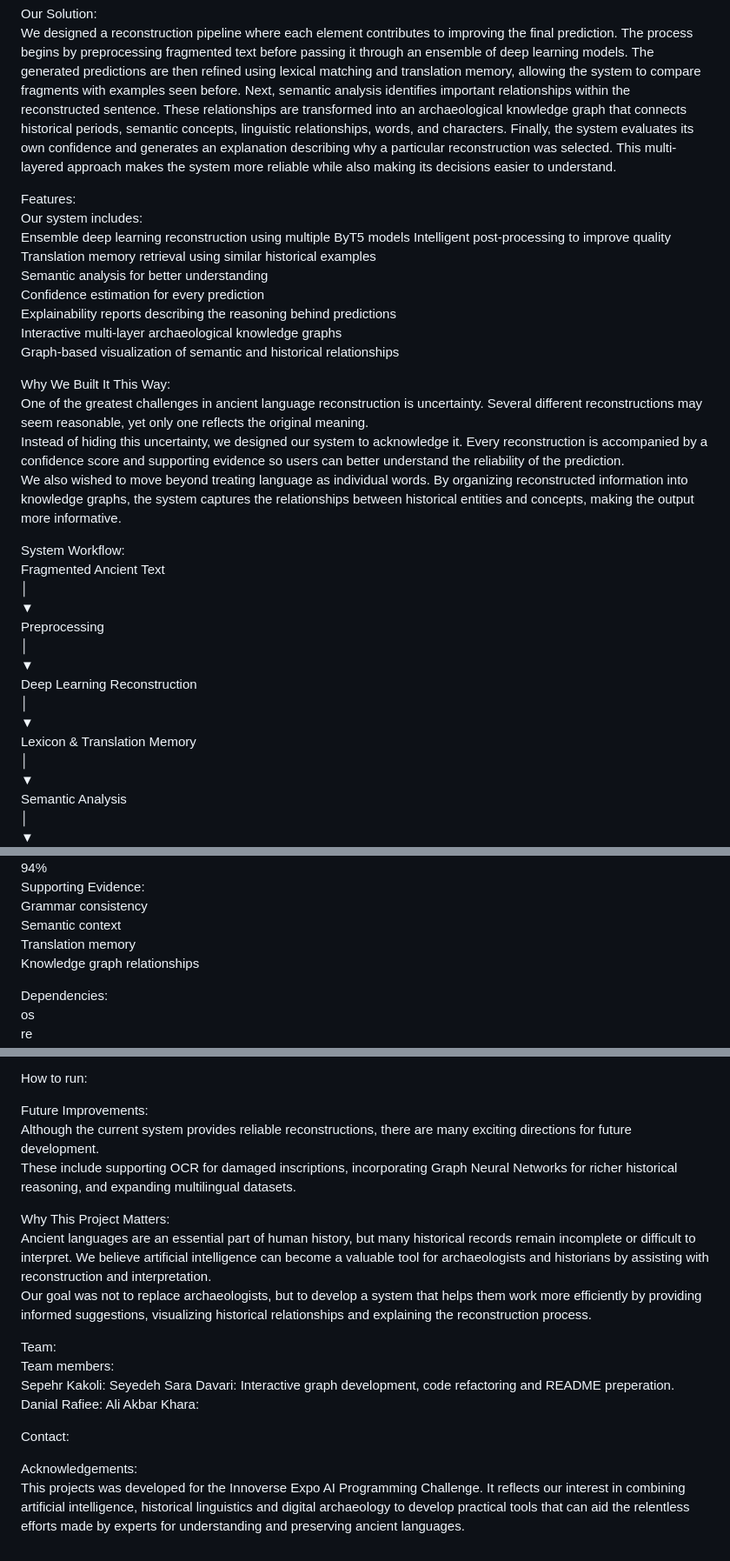
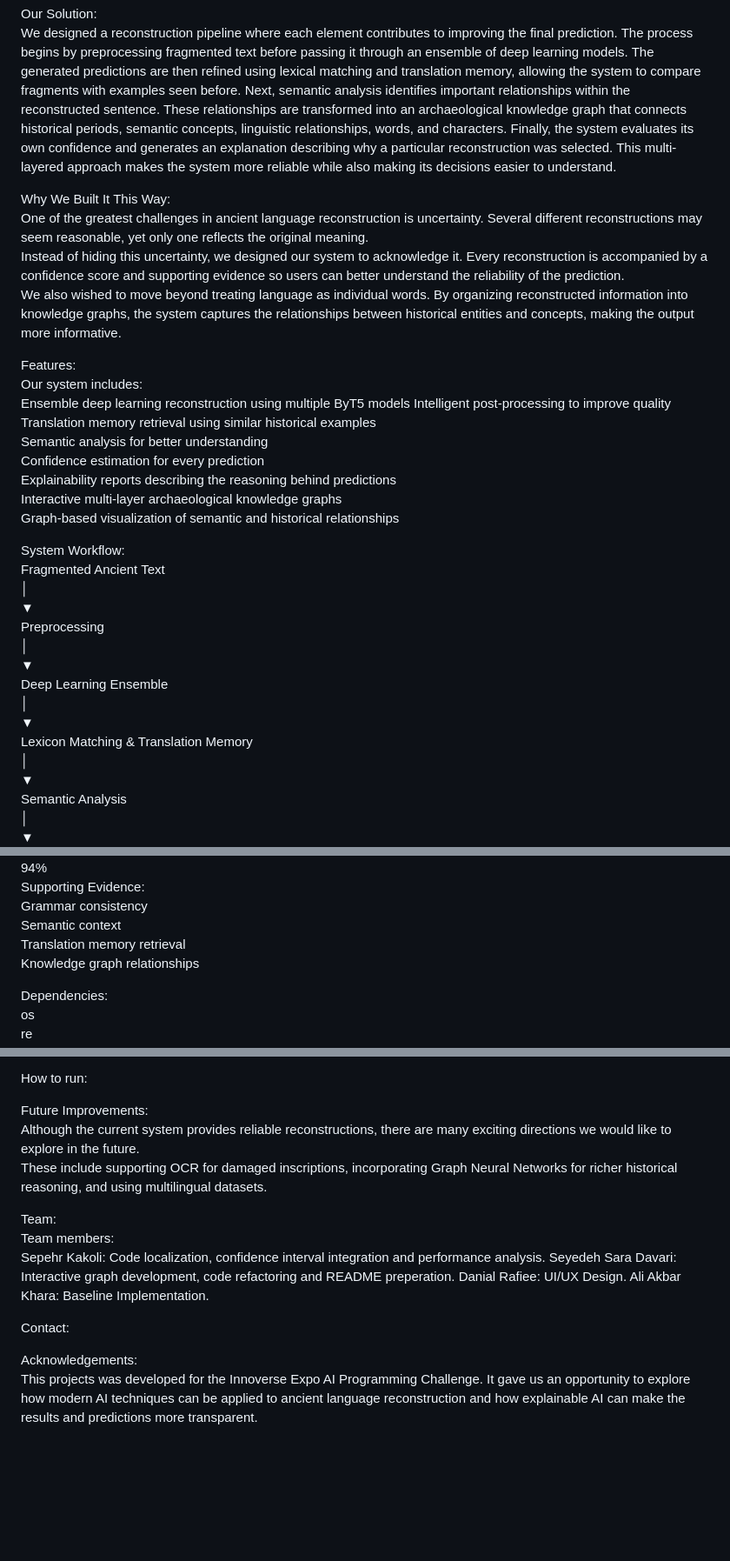
Before and after one commit to Ajafarnezhad/AI-Archaeologist-Lost-Language-Reconstruction, a Markdown page: README.md, 3 parts joined by grey strips. Shown at 87% size. Rendered like a GitHub page; blank space fills up the shorter version.

```diff
--- a/README.md
+++ b/README.md
@@ -15,6 +15,12 @@ Next, semantic analysis identifies important relationships within the reconstruc
 Finally, the system evaluates its own confidence and generates an explanation describing why a particular reconstruction was selected.
 This multi-layered approach makes the system more reliable while also making its decisions easier to understand.
 
+Why We Built It This Way:
+One of the greatest challenges in ancient language reconstruction is uncertainty. Several different reconstructions may seem reasonable, yet only one reflects the original meaning.
+Instead of hiding this uncertainty, we designed our system to acknowledge it. Every reconstruction is accompanied by a confidence score and supporting evidence so users can better understand the reliability of the prediction.
+We also wished to move beyond treating language as individual words.
+By organizing reconstructed information into knowledge graphs, the system captures the relationships between historical entities and concepts, making the output more informative.
+
 Features:
 Our system includes:
 Ensemble deep learning reconstruction using multiple ByT5 models
@@ -26,12 +32,6 @@ Explainability reports describing the reasoning behind predictions
 Interactive multi-layer archaeological knowledge graphs
 Graph-based visualization of semantic and historical relationships
 
-Why We Built It This Way:
-One of the greatest challenges in ancient language reconstruction is uncertainty. Several different reconstructions may seem reasonable, yet only one reflects the original meaning.
-Instead of hiding this uncertainty, we designed our system to acknowledge it. Every reconstruction is accompanied by a confidence score and supporting evidence so users can better understand the reliability of the prediction.
-We also wished to move beyond treating language as individual words.
-By organizing reconstructed information into knowledge graphs, the system captures the relationships between historical entities and concepts, making the output more informative.
-
 System Workflow:
 Fragmented Ancient Text
         │
@@ -39,10 +39,10 @@ Fragmented Ancient Text
 Preprocessing
         │
         ▼
-Deep Learning Reconstruction
+Deep Learning Ensemble
         │
         ▼
-Lexicon & Translation Memory
+Lexicon Matching & Translation Memory
         │
         ▼
 Semantic Analysis
@@ -69,7 +69,7 @@ Confidence:
 Supporting Evidence:
 Grammar consistency
 Semantic context
-Translation memory
+Translation memory retrieval
 Knowledge graph relationships
 
 Dependencies:
@@ -94,21 +94,17 @@ torch
 How to run:
 
 Future Improvements:
-Although the current system provides reliable reconstructions, there are many exciting directions for future development.
-These include supporting OCR for damaged inscriptions, incorporating Graph Neural Networks for richer historical reasoning, and expanding multilingual datasets.
-
-Why This Project Matters:
-Ancient languages are an essential part of human history, but many historical records remain incomplete or difficult to interpret. We believe artificial intelligence can become a valuable tool for archaeologists and historians by assisting with reconstruction and interpretation.
-Our goal was not to replace archaeologists, but to develop a system that helps them work more efficiently by providing informed suggestions, visualizing historical relationships and explaining the reconstruction process.
+Although the current system provides reliable reconstructions, there are many exciting directions we would like to explore in the future.
+These include supporting OCR for damaged inscriptions, incorporating Graph Neural Networks for richer historical reasoning, and using multilingual datasets.
 
 Team:
 Team members:
-Sepehr Kakoli:
+Sepehr Kakoli: Code localization, confidence interval integration and performance analysis.
 Seyedeh Sara Davari: Interactive graph development, code refactoring and README preperation.
-Danial Rafiee:
-Ali Akbar Khara:
+Danial Rafiee: UI/UX Design.
+Ali Akbar Khara: Baseline Implementation.
 
 Contact:
 
 Acknowledgements:
-This projects was developed for the Innoverse Expo AI Programming Challenge. It reflects our interest in combining artificial intelligence, historical linguistics and digital archaeology to develop practical tools that can aid the relentless efforts made by experts for understanding and preserving ancient languages.
+This projects was developed for the Innoverse Expo AI Programming Challenge. It gave us an opportunity to explore how modern AI techniques can be applied to ancient language reconstruction and how explainable AI can make the results and predictions more transparent.
```
